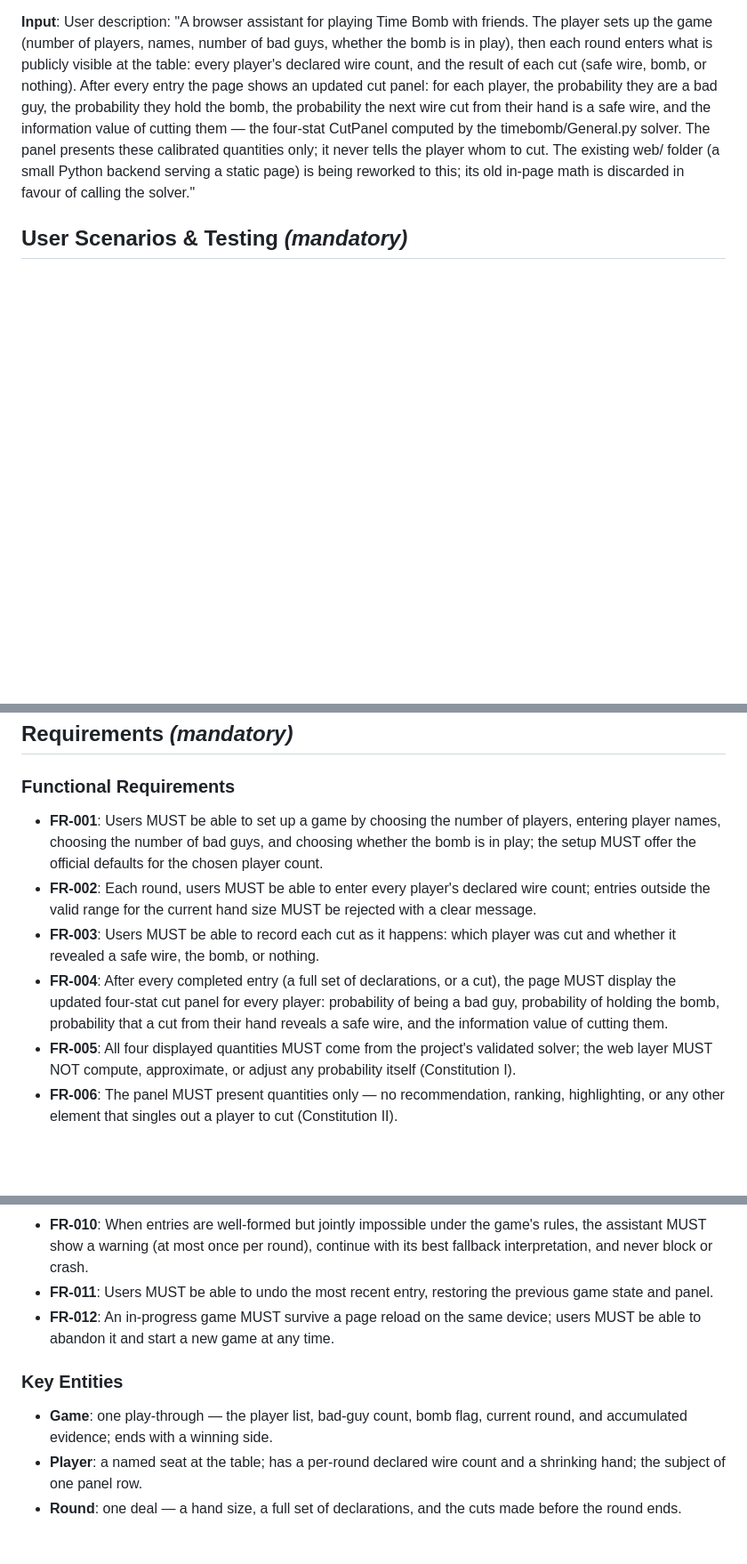
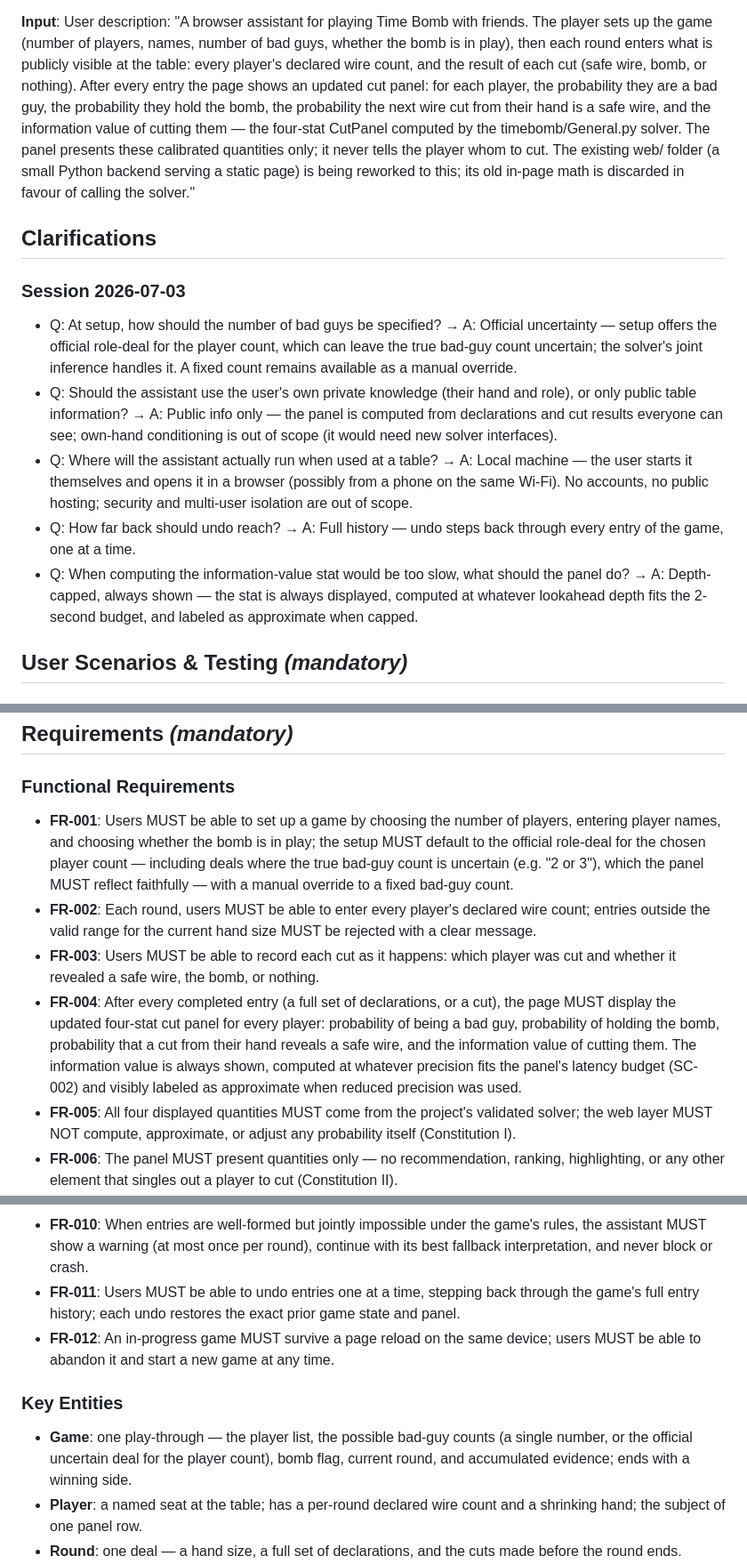
Before and after one commit to rsiminel/TimeBomb, a Markdown page: specs/001-web-cut-panel/spec.md, 3 parts joined by grey strips. Shown at 89% size. Rendered like a GitHub page; blank space fills up the shorter version.

Commit message:
web: clarify spec via speckit-clarify session (5 answers)
Official-uncertainty bad-guy deals (joint num_bad inference surfaces in
the UI), public-info-only scope, local-machine hosting, full-history
undo, and a depth-capped always-shown information stat.

Co-Authored-By: Claude Fable 5 <noreply@anthropic.com>

```diff
--- a/specs/001-web-cut-panel/spec.md
+++ b/specs/001-web-cut-panel/spec.md
@@ -7,6 +7,29 @@
 **Status**: Draft
 
 **Input**: User description: "A browser assistant for playing Time Bomb with friends. The player sets up the game (number of players, names, number of bad guys, whether the bomb is in play), then each round enters what is publicly visible at the table: every player's declared wire count, and the result of each cut (safe wire, bomb, or nothing). After every entry the page shows an updated cut panel: for each player, the probability they are a bad guy, the probability they hold the bomb, the probability the next wire cut from their hand is a safe wire, and the information value of cutting them — the four-stat CutPanel computed by the timebomb/General.py solver. The panel presents these calibrated quantities only; it never tells the player whom to cut. The existing web/ folder (a small Python backend serving a static page) is being reworked to this; its old in-page math is discarded in favour of calling the solver."
+
+## Clarifications
+
+### Session 2026-07-03
+
+- Q: At setup, how should the number of bad guys be specified? → A: Official
+  uncertainty — setup offers the official role-deal for the player count, which can
+  leave the true bad-guy count uncertain; the solver's joint inference handles it. A
+  fixed count remains available as a manual override.
+- Q: Should the assistant use the user's own private knowledge (their hand and role),
+  or only public table information? → A: Public info only — the panel is computed
+  from declarations and cut results everyone can see; own-hand conditioning is out of
+  scope (it would need new solver interfaces).
+- Q: Where will the assistant actually run when used at a table? → A: Local machine —
+  the user starts it themselves and opens it in a browser (possibly from a phone on
+  the same Wi-Fi). No accounts, no public hosting; security and multi-user isolation
+  are out of scope.
+- Q: How far back should undo reach? → A: Full history — undo steps back through
+  every entry of the game, one at a time.
+- Q: When computing the information-value stat would be too slow, what should the
+  panel do? → A: Depth-capped, always shown — the stat is always displayed, computed
+  at whatever lookahead depth fits the 2-second budget, and labeled as approximate
+  when capped.
 
 ## User Scenarios & Testing *(mandatory)*
 
@@ -120,9 +144,10 @@ restores the previous panel.
 ### Functional Requirements
 
 - **FR-001**: Users MUST be able to set up a game by choosing the number of players,
-  entering player names, choosing the number of bad guys, and choosing whether the
-  bomb is in play; the setup MUST offer the official defaults for the chosen player
-  count.
+  entering player names, and choosing whether the bomb is in play; the setup MUST
+  default to the official role-deal for the chosen player count — including deals
+  where the true bad-guy count is uncertain (e.g. "2 or 3"), which the panel MUST
+  reflect faithfully — with a manual override to a fixed bad-guy count.
 - **FR-002**: Each round, users MUST be able to enter every player's declared wire
   count; entries outside the valid range for the current hand size MUST be rejected
   with a clear message.
@@ -131,7 +156,10 @@ restores the previous panel.
 - **FR-004**: After every completed entry (a full set of declarations, or a cut), the
   page MUST display the updated four-stat cut panel for every player: probability of
   being a bad guy, probability of holding the bomb, probability that a cut from their
-  hand reveals a safe wire, and the information value of cutting them.
+  hand reveals a safe wire, and the information value of cutting them. The
+  information value is always shown, computed at whatever precision fits the panel's
+  latency budget (SC-002) and visibly labeled as approximate when reduced precision
+  was used.
 - **FR-005**: All four displayed quantities MUST come from the project's validated
   solver; the web layer MUST NOT compute, approximate, or adjust any probability
   itself (Constitution I).
@@ -148,14 +176,16 @@ restores the previous panel.
 - **FR-010**: When entries are well-formed but jointly impossible under the game's
   rules, the assistant MUST show a warning (at most once per round), continue with its
   best fallback interpretation, and never block or crash.
-- **FR-011**: Users MUST be able to undo the most recent entry, restoring the previous
-  game state and panel.
+- **FR-011**: Users MUST be able to undo entries one at a time, stepping back through
+  the game's full entry history; each undo restores the exact prior game state and
+  panel.
 - **FR-012**: An in-progress game MUST survive a page reload on the same device; users
   MUST be able to abandon it and start a new game at any time.
 
 ### Key Entities
 
-- **Game**: one play-through — the player list, bad-guy count, bomb flag, current
+- **Game**: one play-through — the player list, the possible bad-guy counts (a single
+  number, or the official uncertain deal for the player count), bomb flag, current
   round, and accumulated evidence; ends with a winning side.
 - **Player**: a named seat at the table; has a per-round declared wire count and a
   shrinking hand; the subject of one panel row.
```
Also changed, not shown: other parts of specs/001-web-cut-panel/spec.md (+9 -2 lines).
